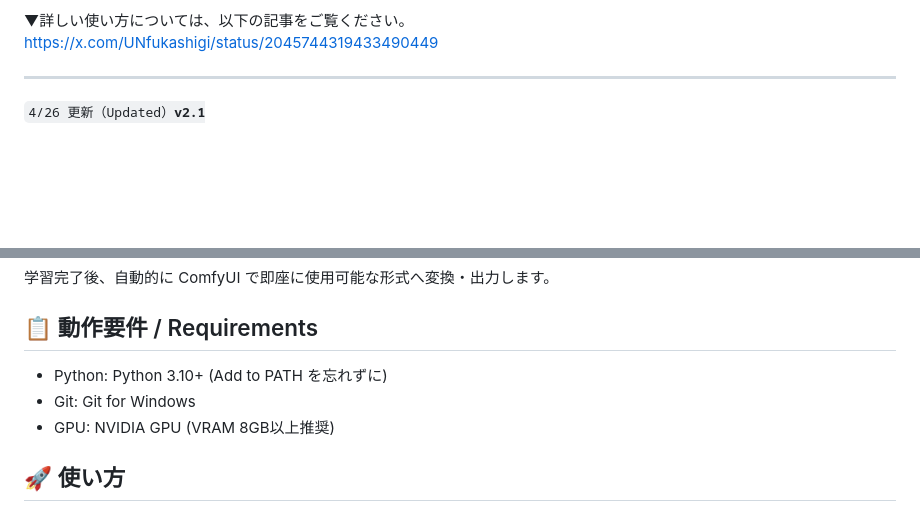
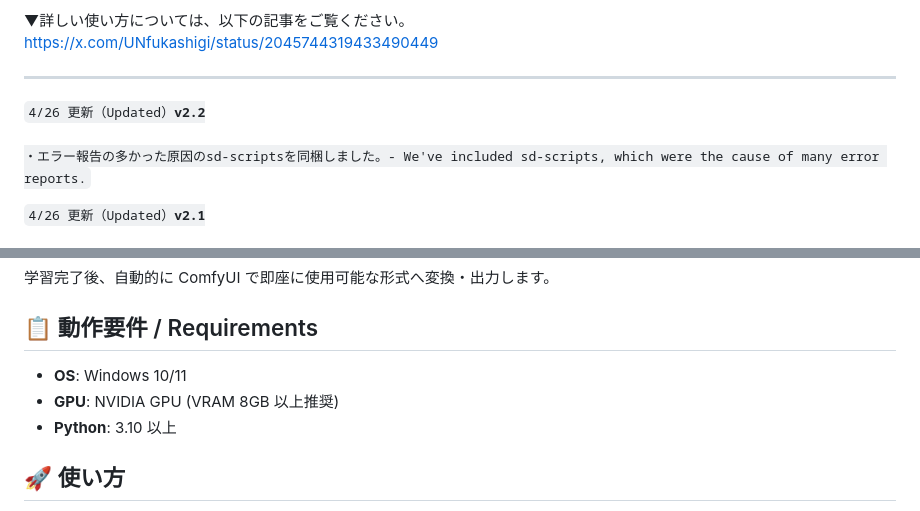
Before and after one commit to speedogre/Anima-LoRA-Factory, a Markdown page: README.md, 2 parts joined by grey strips. Drawn GitHub-style; blank space fills up the shorter version.

```diff
--- a/README.md
+++ b/README.md
@@ -13,6 +13,9 @@ Anima LoRA Factory は、次世代画像生成モデル Anima の LoRA 学習を
 [https://x.com/UNfukashigi/status/2045744319433490449](https://x.com/UNfukashigi/status/2045744319433490449)
 
 ---
+
+<code>4/26 更新（Updated）**v2.2**<br>
+・エラー報告の多かった原因のsd-scriptsを同梱しました。- We've included sd-scripts, which were the cause of many error reports.</code>
 
 <code>4/26 更新（Updated）**v2.1**<br>
 ・エラー報告の多かった原因として、PCのグローバル環境で環境変数PYTHONPATHが設定されている場合について、必ずvenv環境のPythonを利用するように更新しました。- Due to a high number of error reports, we have updated the code to always use the Python environment in a venv environment when the environment variable PYTHONPATH is set in the PC's global environment.</code>
@@ -50,9 +53,9 @@ start.bat を実行するだけで、必要な学習エンジン (sd-scripts)
 学習完了後、自動的に ComfyUI で即座に使用可能な形式へ変換・出力します。
 
 ## 📋 動作要件 / Requirements
-- Python: Python 3.10+ (Add to PATH を忘れずに)
-- Git: Git for Windows
-- GPU: NVIDIA GPU (VRAM 8GB以上推奨)
+- **OS**: Windows 10/11
+- **GPU**: NVIDIA GPU (VRAM 8GB 以上推奨)
+- **Python**: 3.10 以上
 
 ## 🚀 使い方
 1. ダウンロード: Anima-LoRA-Factory-v2.2.zipをダウンロードして解凍してください。
```
